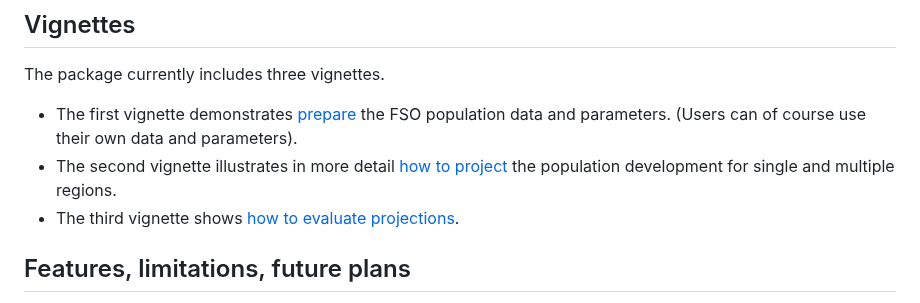
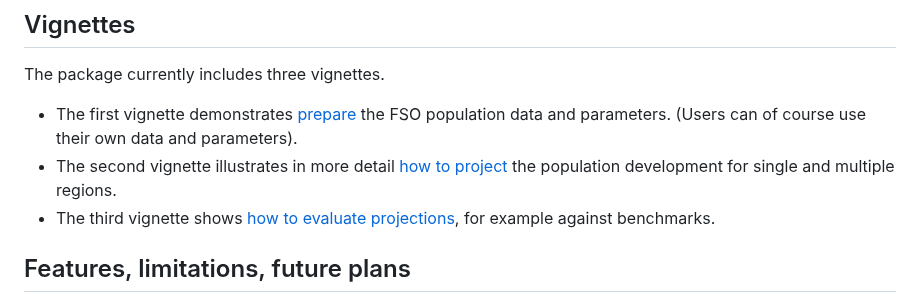
Before and after one commit to statistik-aargau/propop, a Markdown page: README.md, the part around the change. Rendered like a GitHub page.

Commit message:
:white_check_mark:updated readme

```diff
--- a/README.md
+++ b/README.md
@@ -53,7 +53,8 @@ and parameters).
 [how to project](https://statistik-aargau.github.io/propop/articles/run_projections.html)
 the population development for single and multiple regions.
 - The third vignette shows
-[how to evaluate projections](https://statistik-aargau.github.io/propop/articles/evaluate.html).
+[how to evaluate projections](https://statistik-aargau.github.io/propop/articles/evaluate.html),
+for example against benchmarks.
 
 ## Features, limitations, future plans
 
```
